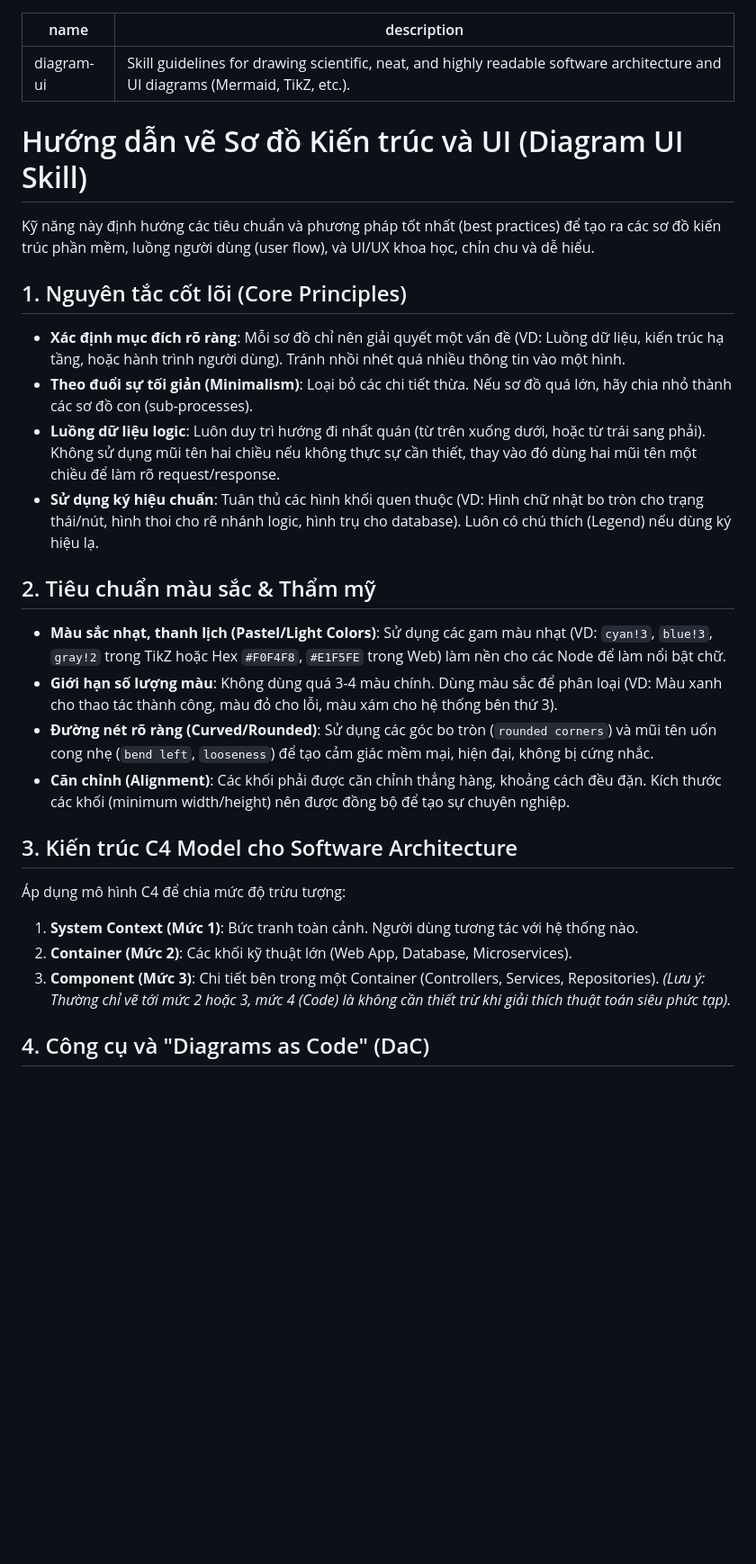
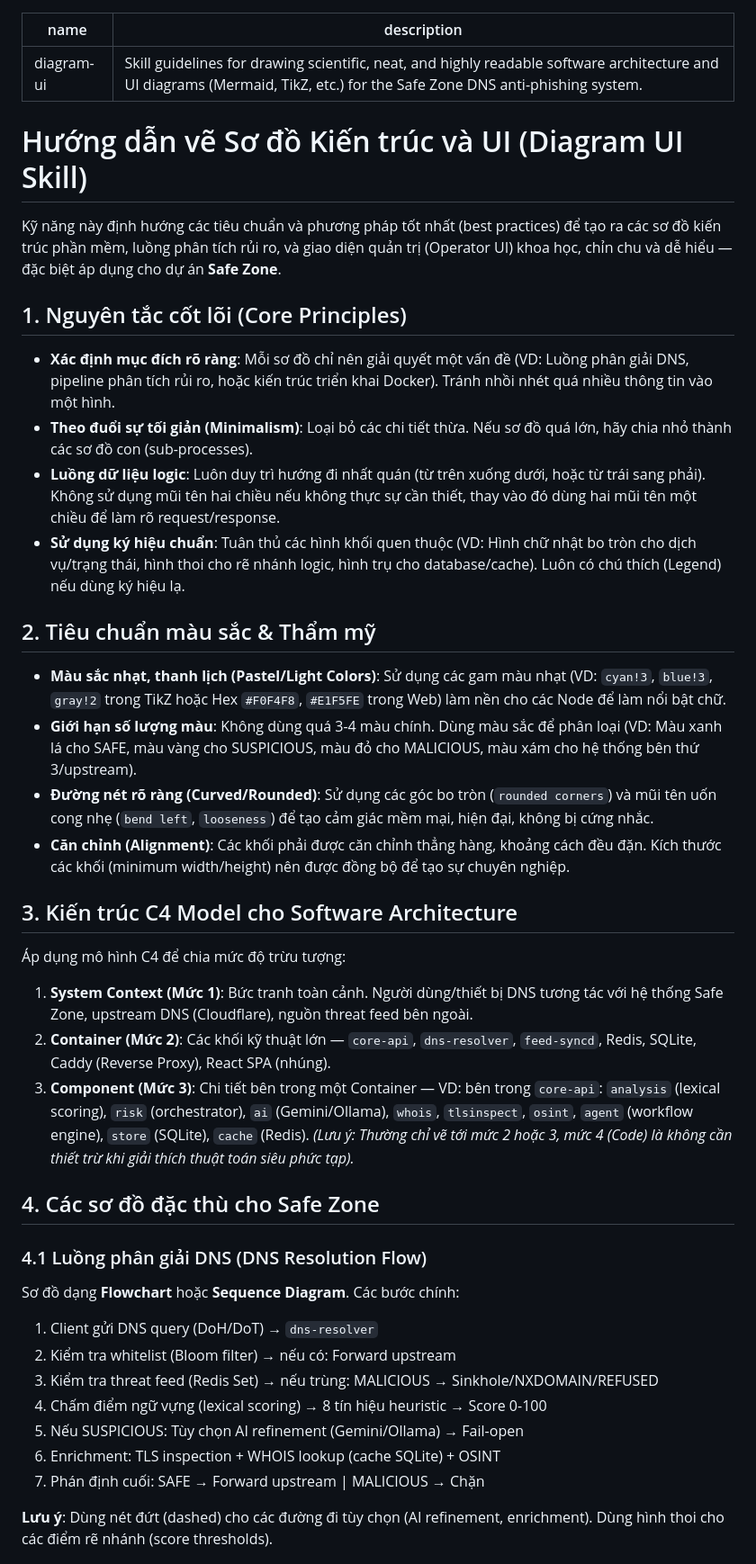
Before and after one commit to vmcchooky/TSNN, a Markdown page: diagram-ui/SKILL.md, the part around one of its changes. Shown at 90% size. GitHub-like rendering; blank space fills up the shorter version.

```diff
--- a/diagram-ui/SKILL.md
+++ b/diagram-ui/SKILL.md
@@ -1,29 +1,42 @@
 ---
 name: diagram-ui
-description: Skill guidelines for drawing scientific, neat, and highly readable software architecture and UI diagrams (Mermaid, TikZ, etc.).
+description: Skill guidelines for drawing scientific, neat, and highly readable software architecture and UI diagrams (Mermaid, TikZ, etc.) for the Safe Zone DNS anti-phishing system.
 ---
 
 # Hướng dẫn vẽ Sơ đồ Kiến trúc và UI (Diagram UI Skill)
 
-Kỹ năng này định hướng các tiêu chuẩn và phương pháp tốt nhất (best practices) để tạo ra các sơ đồ kiến trúc phần mềm, luồng người dùng (user flow), và UI/UX khoa học, chỉn chu và dễ hiểu.
+Kỹ năng này định hướng các tiêu chuẩn và phương pháp tốt nhất (best practices) để tạo ra các sơ đồ kiến trúc phần mềm, luồng phân tích rủi ro, và giao diện quản trị (Operator UI) khoa học, chỉn chu và dễ hiểu — đặc biệt áp dụng cho dự án **Safe Zone**.
 
 ## 1. Nguyên tắc cốt lõi (Core Principles)
-* **Xác định mục đích rõ ràng**: Mỗi sơ đồ chỉ nên giải quyết một vấn đề (VD: Luồng dữ liệu, kiến trúc hạ tầng, hoặc hành trình người dùng). Tránh nhồi nhét quá nhiều thông tin vào một hình.
+* **Xác định mục đích rõ ràng**: Mỗi sơ đồ chỉ nên giải quyết một vấn đề (VD: Luồng phân giải DNS, pipeline phân tích rủi ro, hoặc kiến trúc triển khai Docker). Tránh nhồi nhét quá nhiều thông tin vào một hình.
 * **Theo đuổi sự tối giản (Minimalism)**: Loại bỏ các chi tiết thừa. Nếu sơ đồ quá lớn, hãy chia nhỏ thành các sơ đồ con (sub-processes).
 * **Luồng dữ liệu logic**: Luôn duy trì hướng đi nhất quán (từ trên xuống dưới, hoặc từ trái sang phải). Không sử dụng mũi tên hai chiều nếu không thực sự cần thiết, thay vào đó dùng hai mũi tên một chiều để làm rõ request/response.
-* **Sử dụng ký hiệu chuẩn**: Tuân thủ các hình khối quen thuộc (VD: Hình chữ nhật bo tròn cho trạng thái/nút, hình thoi cho rẽ nhánh logic, hình trụ cho database). Luôn có chú thích (Legend) nếu dùng ký hiệu lạ.
+* **Sử dụng ký hiệu chuẩn**: Tuân thủ các hình khối quen thuộc (VD: Hình chữ nhật bo tròn cho dịch vụ/trạng thái, hình thoi cho rẽ nhánh logic, hình trụ cho database/cache). Luôn có chú thích (Legend) nếu dùng ký hiệu lạ.
 
 ## 2. Tiêu chuẩn màu sắc & Thẩm mỹ
 * **Màu sắc nhạt, thanh lịch (Pastel/Light Colors)**: Sử dụng các gam màu nhạt (VD: `cyan!3`, `blue!3`, `gray!2` trong TikZ hoặc Hex `#F0F4F8`, `#E1F5FE` trong Web) làm nền cho các Node để làm nổi bật chữ.
-* **Giới hạn số lượng màu**: Không dùng quá 3-4 màu chính. Dùng màu sắc để phân loại (VD: Màu xanh cho thao tác thành công, màu đỏ cho lỗi, màu xám cho hệ thống bên thứ 3).
+* **Giới hạn số lượng màu**: Không dùng quá 3-4 màu chính. Dùng màu sắc để phân loại (VD: Màu xanh lá cho SAFE, màu vàng cho SUSPICIOUS, màu đỏ cho MALICIOUS, màu xám cho hệ thống bên thứ 3/upstream).
 * **Đường nét rõ ràng (Curved/Rounded)**: Sử dụng các góc bo tròn (`rounded corners`) và mũi tên uốn cong nhẹ (`bend left`, `looseness`) để tạo cảm giác mềm mại, hiện đại, không bị cứng nhắc.
 * **Căn chỉnh (Alignment)**: Các khối phải được căn chỉnh thẳng hàng, khoảng cách đều đặn. Kích thước các khối (minimum width/height) nên được đồng bộ để tạo sự chuyên nghiệp.
 
 ## 3. Kiến trúc C4 Model cho Software Architecture
 Áp dụng mô hình C4 để chia mức độ trừu tượng:
-1. **System Context (Mức 1)**: Bức tranh toàn cảnh. Người dùng tương tác với hệ thống nào.
-2. **Container (Mức 2)**: Các khối kỹ thuật lớn (Web App, Database, Microservices).
-3. **Component (Mức 3)**: Chi tiết bên trong một Container (Controllers, Services, Repositories).
+1. **System Context (Mức 1)**: Bức tranh toàn cảnh. Người dùng/thiết bị DNS tương tác với hệ thống Safe Zone, upstream DNS (Cloudflare), nguồn threat feed bên ngoài.
+2. **Container (Mức 2)**: Các khối kỹ thuật lớn — `core-api`, `dns-resolver`, `feed-syncd`, Redis, SQLite, Caddy (Reverse Proxy), React SPA (nhúng).
+3. **Component (Mức 3)**: Chi tiết bên trong một Container — VD: bên trong `core-api`: `analysis` (lexical scoring), `risk` (orchestrator), `ai` (Gemini/Ollama), `whois`, `tlsinspect`, `osint`, `agent` (workflow engine), `store` (SQLite), `cache` (Redis).
 *(Lưu ý: Thường chỉ vẽ tới mức 2 hoặc 3, mức 4 (Code) là không cần thiết trừ khi giải thích thuật toán siêu phức tạp).*
 
-## 4. Công cụ và "Diagrams as Code" (DaC)
+## 4. Các sơ đồ đặc thù cho Safe Zone
+
+### 4.1 Luồng phân giải DNS (DNS Resolution Flow)
+Sơ đồ dạng **Flowchart** hoặc **Sequence Diagram**. Các bước chính:
+1. Client gửi DNS query (DoH/DoT) → `dns-resolver`
+2. Kiểm tra whitelist (Bloom filter) → nếu có: Forward upstream
+3. Kiểm tra threat feed (Redis Set) → nếu trùng: MALICIOUS → Sinkhole/NXDOMAIN/REFUSED
+4. Chấm điểm ngữ vựng (lexical scoring) → 8 tín hiệu heuristic → Score 0-100
+5. Nếu SUSPICIOUS: Tùy chọn AI refinement (Gemini/Ollama) → Fail-open
+6. Enrichment: TLS inspection + WHOIS lookup (cache SQLite) + OSINT
+7. Phán định cuối: SAFE → Forward upstream | MALICIOUS → Chặn
+
+**Lưu ý**: Dùng nét đứt (dashed) cho các đường đi tùy chọn (AI refinement, enrichment). Dùng hình thoi cho các điểm rẽ nhánh (score thresholds).
+
```
Also changed, not shown: other parts of diagram-ui/SKILL.md (+31 -4 lines), writing-style/SKILL.md (+31 -12 lines).
